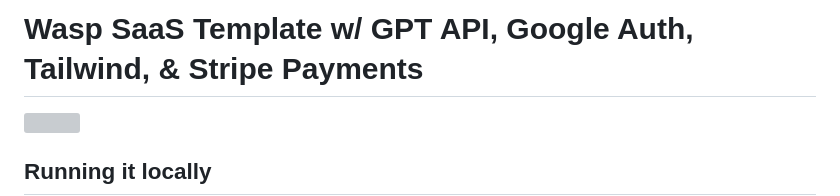
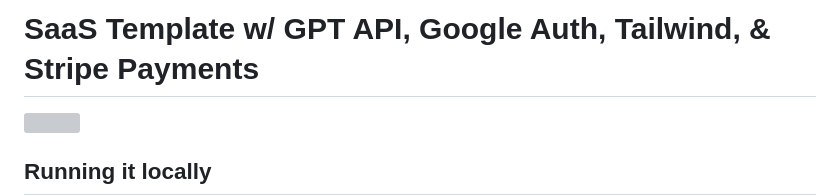
Before and after one commit to CodixNinja/open-saas, a Markdown page: README.md, the part around the change. GitHub-like rendering; grey boxes are pictures that could not be loaded.

Commit message:
namechange

```diff
--- a/README.md
+++ b/README.md
@@ -1,4 +1,4 @@
-# Wasp SaaS Template w/ GPT API, Google Auth, Tailwind, & Stripe Payments
+# SaaS Template w/ GPT API, Google Auth, Tailwind, & Stripe Payments
 
 <img src='src/client/static/gptsaastemplate.png' width='700px'/>
 
```
